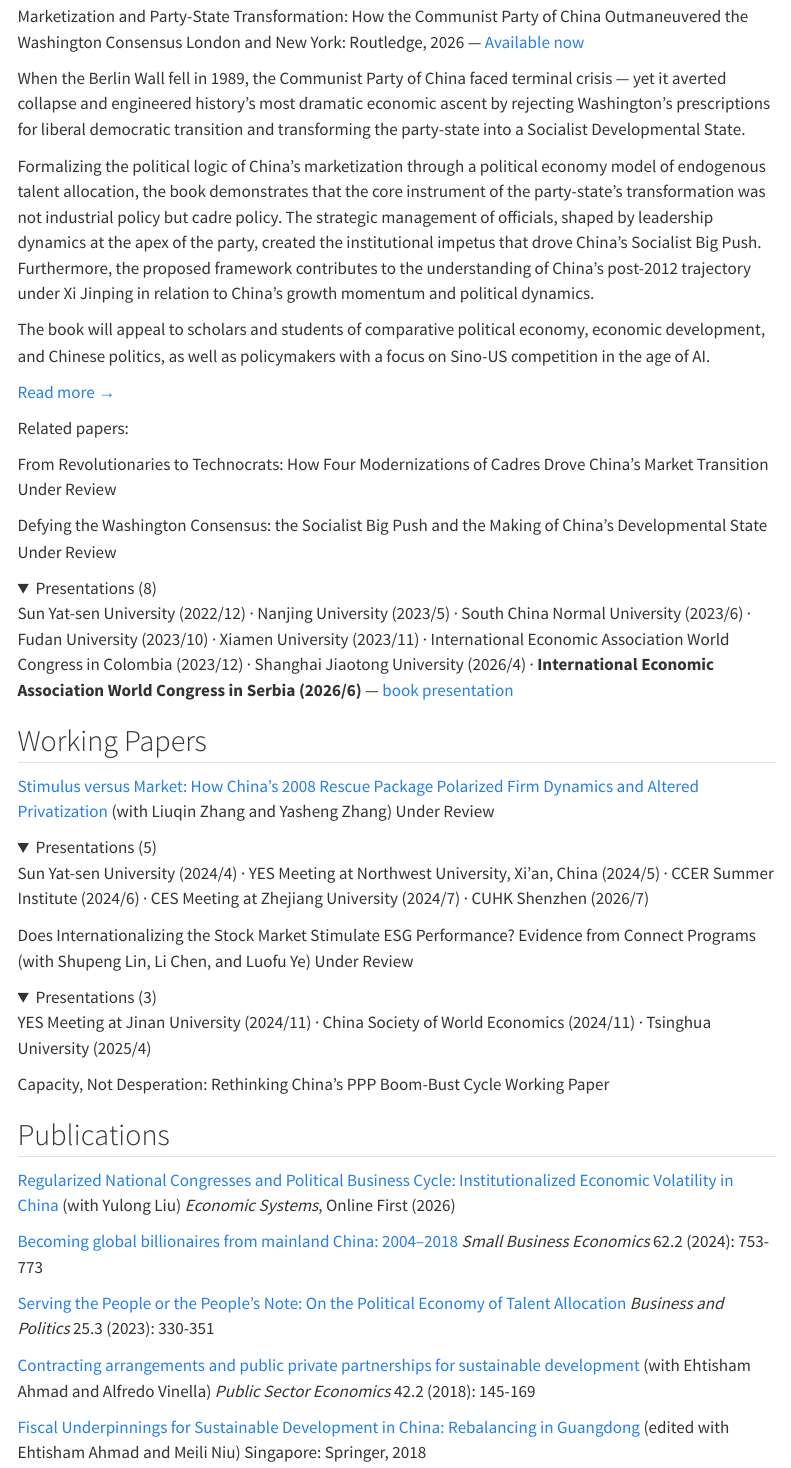
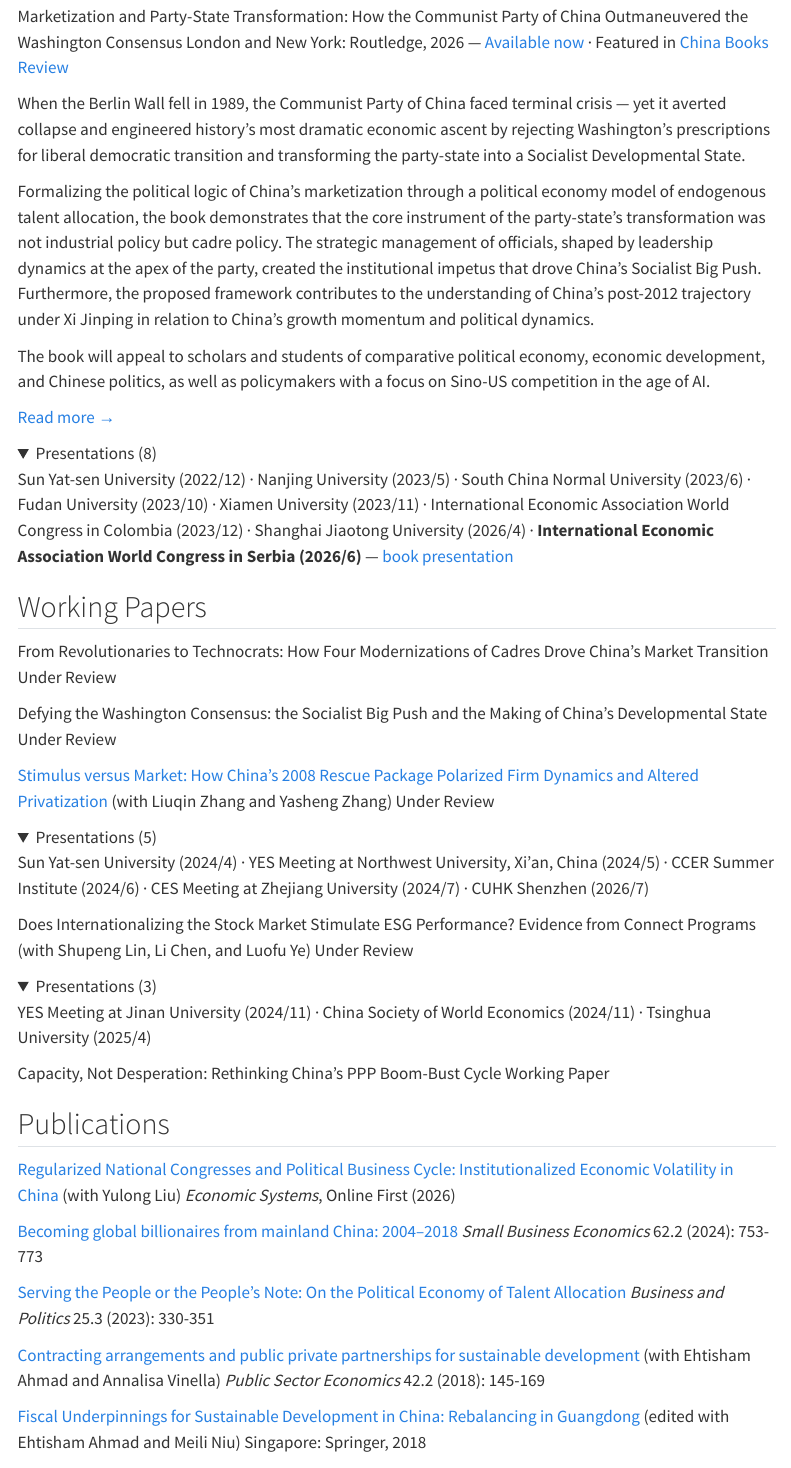
Before and after one commit to kezhouxiao/kezhouxiao.github.io, a Quarto document (index.qmd): the page in a window 1100 px wide, from 2260 px down. Rendered offline with R 4.5, knitr and Pandoc in place of Quarto, with nearby package versions; folded parts are opened; menus at the side of the page are left out.

Commit message:
Show presentations open, move related papers to working papers, add China Books Review
- Open the Monograph presentations list by default (8 talks visible)
- Move 'From Revolutionaries to Technocrats' and 'Defying the Washington Consensus' from Related papers under Monograph to the top of Working Papers
- Add China Books Review feature link to home and book pages
- Fix co-author name: Annalisa Vinella (was Alfredo)

Co-Authored-By: Claude Opus 5.5 <noreply@anthropic.com>

```diff
--- a/book-project.qmd
+++ b/book-project.qmd
@@ -4,11 +4,10 @@
 
 ## Marketization and Party-State Transformation: How the Communist Party of China Outmaneuvered the Washington Consensus
 
-[London and New York: Routledge, 2026 — [Available now](https://www.routledge.com/Marketization-and-Party-State-Transformation-How-the-Communist-Party-of-China-Outmaneuvered-the-Washington-Consensus/Xiao/p/book/9781041413196)]{.book-status}
+[London and New York: Routledge, 2026 — [Available now](https://www.routledge.com/Marketization-and-Party-State-Transformation-How-the-Communist-Party-of-China-Outmaneuvered-the-Washington-Consensus/Xiao/p/book/9781041413196) · Featured in [China Books Review](https://chinabooksreview.com/upcoming-china-books/)]{.book-status}
 
 ::: {.book-details}
 **290 pages** · Hardback ISBN 9781041413196 · eBook ISBN 9781042027071
-
 <details class="book-toc">
 <summary>Table of Contents</summary>
 <div class="toc-body">
--- a/index.qmd
+++ b/index.qmd
@@ -32,7 +32,7 @@
 ![](book_cover.png){.book-cover}
 
 [Marketization and Party-State Transformation: How the Communist Party of China Outmaneuvered the Washington Consensus]{.book-title}
-[London and New York: Routledge, 2026 — [Available now](https://www.routledge.com/Marketization-and-Party-State-Transformation-How-the-Communist-Party-of-China-Outmaneuvered-the-Washington-Consensus/Xiao/p/book/9781041413196)]{.book-status}
+[London and New York: Routledge, 2026 — [Available now](https://www.routledge.com/Marketization-and-Party-State-Transformation-How-the-Communist-Party-of-China-Outmaneuvered-the-Washington-Consensus/Xiao/p/book/9781041413196) · Featured in [China Books Review](https://chinabooksreview.com/upcoming-china-books/)]{.book-status}
 
 When the Berlin Wall fell in 1989, the Communist Party of China faced terminal crisis — yet it averted collapse and engineered history's most dramatic economic ascent by rejecting Washington's prescriptions for liberal democratic transition and transforming the party-state into a Socialist Developmental State.
 
@@ -42,15 +42,7 @@
 
 [Read more →](book-project.qmd)
 
-Related papers:
-
-[From Revolutionaries to Technocrats: How Four Modernizations of Cadres Drove China's Market Transition]{.paper-title}
-[Under Review]{.journal-line}
-
-[Defying the Washington Consensus: the Socialist Big Push and the Making of China's Developmental State]{.paper-title}
-[Under Review]{.journal-line}
-
-<details class="presentations">
+<details class="presentations" open>
 <summary>Presentations (8)</summary>
 <div class="presentation-body">
 Sun Yat-sen University (2022/12) · Nanjing University (2023/5) · South China Normal University (2023/6) · Fudan University (2023/10) · Xiamen University (2023/11) · International Economic Association World Congress in Colombia (2023/12) · Shanghai Jiaotong University (2026/4) · **International Economic Association World Congress in Serbia (2026/6)** — [book presentation](https://ygafz.sysu.edu.cn/article/2234)
@@ -58,6 +50,12 @@
 </details>
 
 ## Working Papers
+
+[From Revolutionaries to Technocrats: How Four Modernizations of Cadres Drove China's Market Transition]{.paper-title}
+[Under Review]{.journal-line}
+
+[Defying the Washington Consensus: the Socialist Big Push and the Making of China's Developmental State]{.paper-title}
+[Under Review]{.journal-line}
 
 [[Stimulus versus Market: How China's 2008 Rescue Package Polarized Firm Dynamics and Altered Privatization](https://papers.ssrn.com/sol3/papers.cfm?abstract_id=6913454)]{.paper-title} (with Liuqin Zhang and Yasheng Zhang)
 [Under Review]{.journal-line}
@@ -93,7 +91,7 @@
 [[Serving the People or the People's Note: On the Political Economy of Talent Allocation](https://doi.org/10.1017/bap.2023.11)]{.paper-title}
 [*Business and Politics* 25.3 (2023): 330-351]{.journal-line}
 
-[[Contracting arrangements and public private partnerships for sustainable development](https://doi.org/10.3326/pse.42.2.8)]{.paper-title} (with Ehtisham Ahmad and Alfredo Vinella)
+[[Contracting arrangements and public private partnerships for sustainable development](https://doi.org/10.3326/pse.42.2.8)]{.paper-title} (with Ehtisham Ahmad and Annalisa Vinella)
 [*Public Sector Economics* 42.2 (2018): 145-169]{.journal-line}
 
 [[Fiscal Underpinnings for Sustainable Development in China: Rebalancing in Guangdong](https://doi.org/10.1007/978-981-10-6286-5)]{.paper-title} (edited with Ehtisham Ahmad and Meili Niu)
```
